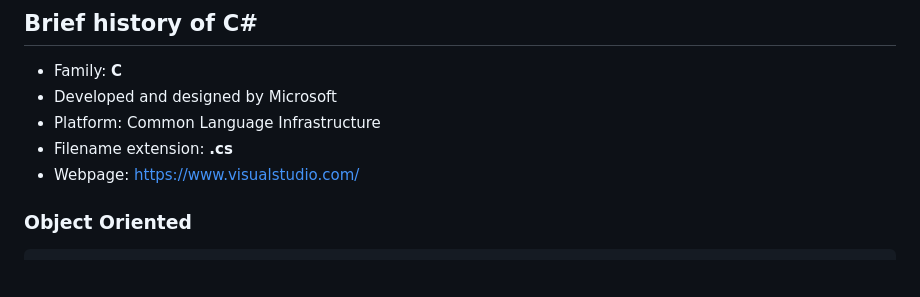
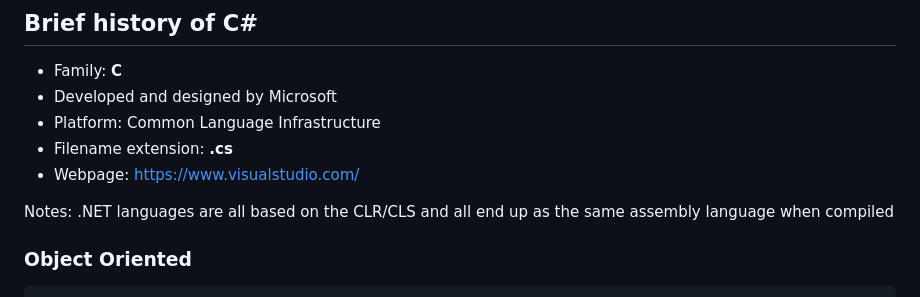
Before and after one commit to ZaraLabTeam/asp-net-web-api, a Markdown page: slides/1-c-sharp.md, the part around one of its changes. Rendered like a GitHub page; blank space fills up the shorter version.

```diff
--- a/slides/1-c-sharp.md
+++ b/slides/1-c-sharp.md
@@ -5,6 +5,10 @@
 * Platform: Common Language Infrastructure
 * Filename extension: **.cs** <!-- .element class="text-success" -->
 * Webpage: https://www.visualstudio.com/
+
+Notes:
+.NET languages are all based on the
+CLR/CLS and all end up as the same assembly language when compiled
 
 
 ### Object Oriented
```
Also changed, not shown: other parts of slides/1-c-sharp.md (+58 -10 lines), slides/2-asp-net.md (+1 -0 lines), slides/6-creating-a-database.md (+69 -9 lines), img/tutorial/database-diagram.png (added), img/tutorial/puzzle_components.png (added), 1 other file.
